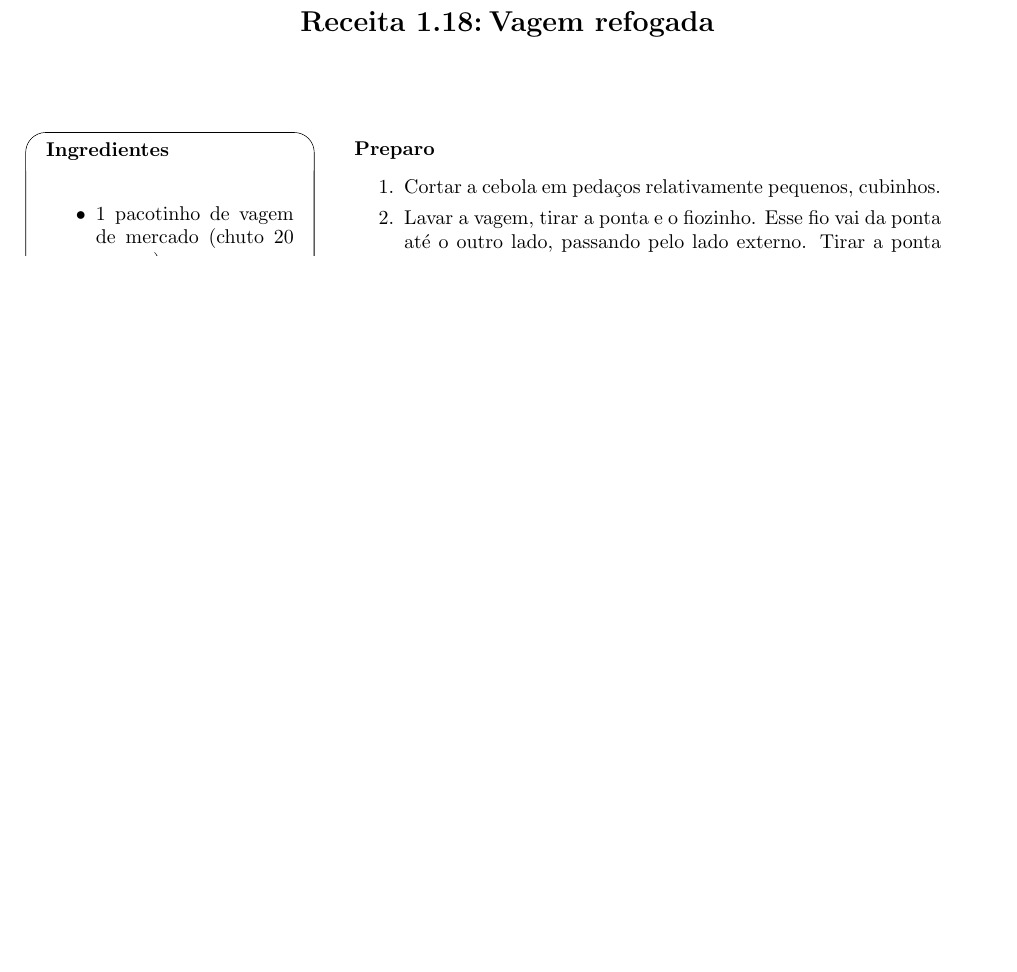
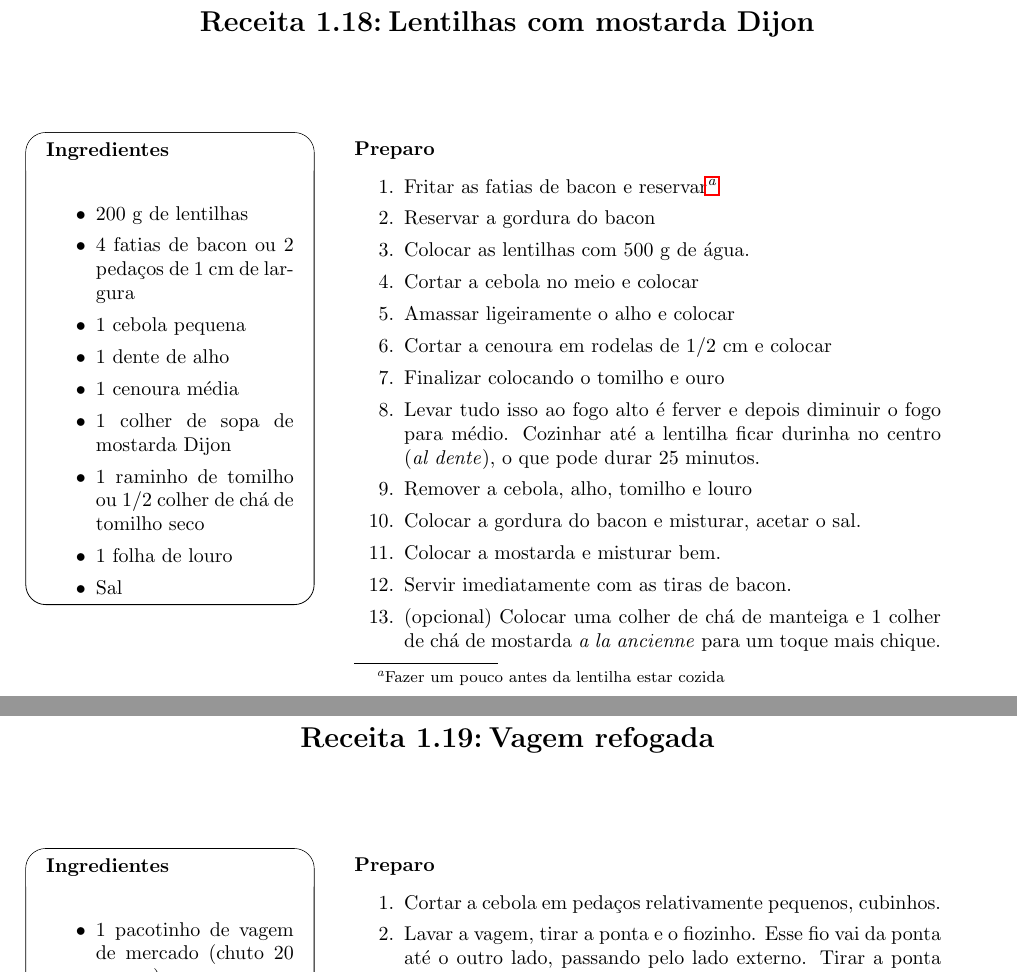
Before and after one commit to KarlClinckspoor/LivroDeReceitas, a LaTeX book (main.tex, which reads ReceitasSalgadas.tex): part of page 23 of 61 before the commit and two parts of pages 23 and 24 of 63 after it, the two joined at a grey line, cut at the place of the change, the shorter picture padded with empty space. Compiled offline with pdfLaTeX.

Commit message:
Lentilha dijon adicionada

```diff
--- a/ReceitasSalgadas.tex
+++ b/ReceitasSalgadas.tex
@@ -592,6 +592,40 @@
 	\end{enumerate}
 
 	\fotoreceita{0.8\textwidth}{./Fotos/LentilhaComCurry}
+}
+
+\receitaemoji{Lentilhas com mostarda Dijon}{
+  \begin{itemize}
+  \item 200 g de lentilhas
+  \item 4 fatias de bacon ou 2 pedaços de 1 cm de largura
+  \item 1 cebola pequena
+  \item 1 dente de alho
+  \item 1 cenoura média
+  \item 1 colher de sopa de mostarda Dijon
+  \item 1 raminho de tomilho ou 1/2 colher de chá de tomilho seco
+  \item 1 folha de louro
+  \item Sal
+  \end{itemize}
+}{
+  \begin{enumerate}
+  \item Fritar as fatias de bacon e reservar\footnote{Fazer um pouco antes da
+      lentilha estar cozida}
+  \item Reservar a gordura do bacon
+  \item Colocar as lentilhas com 500 g de água.
+  \item Cortar a cebola no meio e colocar
+  \item Amassar ligeiramente o alho e colocar
+  \item Cortar a cenoura em rodelas de 1/2 cm e colocar
+  \item Finalizar colocando o tomilho e ouro
+  \item Levar tudo isso ao fogo alto é ferver e depois diminuir o fogo para
+    médio. Cozinhar até a lentilha ficar durinha no centro (\emph{al dente}), o
+    que pode durar 25 minutos.
+  \item Remover a cebola, alho, tomilho e louro
+  \item Colocar a gordura do bacon e misturar, acetar o sal.
+  \item Colocar a mostarda e misturar bem.
+  \item Servir imediatamente com as tiras de bacon.
+  \item (opcional) Colocar uma colher de chá de manteiga e 1 colher de chá de
+    mostarda \emph{a la ancienne} para um toque mais chique.
+  \end{enumerate}
 }
 
 \receitaemoji[\testado \karlAprova \karenAprova]{Vagem refogada}{
```
